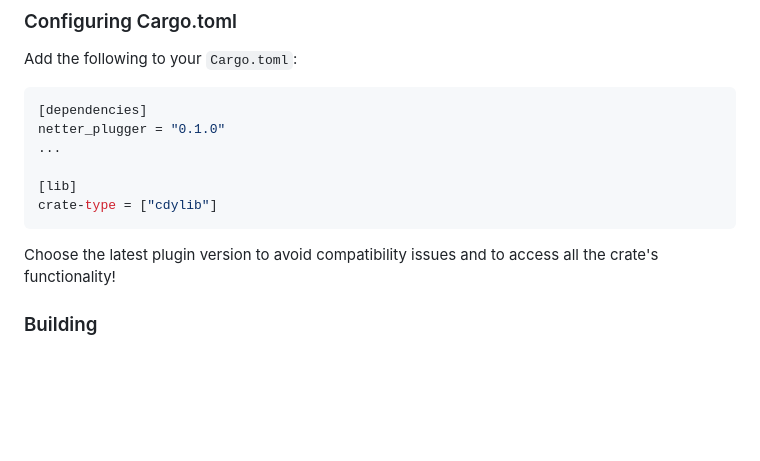
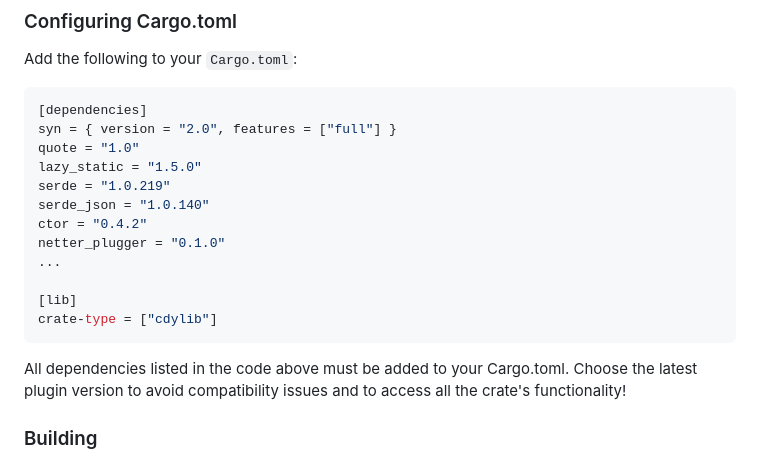
Before and after one commit to bjfssd757/Netter, a Markdown page: PLUGINS_DOCUMENTATION.md, the part around the change. GitHub-like rendering; blank space fills up the shorter version.

````diff
--- a/PLUGINS_DOCUMENTATION.md
+++ b/PLUGINS_DOCUMENTATION.md
@@ -79,6 +79,12 @@ Add the following to your `Cargo.toml`:
 
 ```toml
 [dependencies]
+syn = { version = "2.0", features = ["full"] }
+quote = "1.0"
+lazy_static = "1.5.0"
+serde = "1.0.219"
+serde_json = "1.0.140"
+ctor = "0.4.2"
 netter_plugger = "0.1.0"
 ...
 
@@ -86,6 +92,7 @@ netter_plugger = "0.1.0"
 crate-type = ["cdylib"]
 ```
 
+All dependencies listed in the code above must be added to your Cargo.toml.
 Choose the latest plugin version to avoid compatibility issues and to access all the crate's functionality!
 
 ### Building
````
